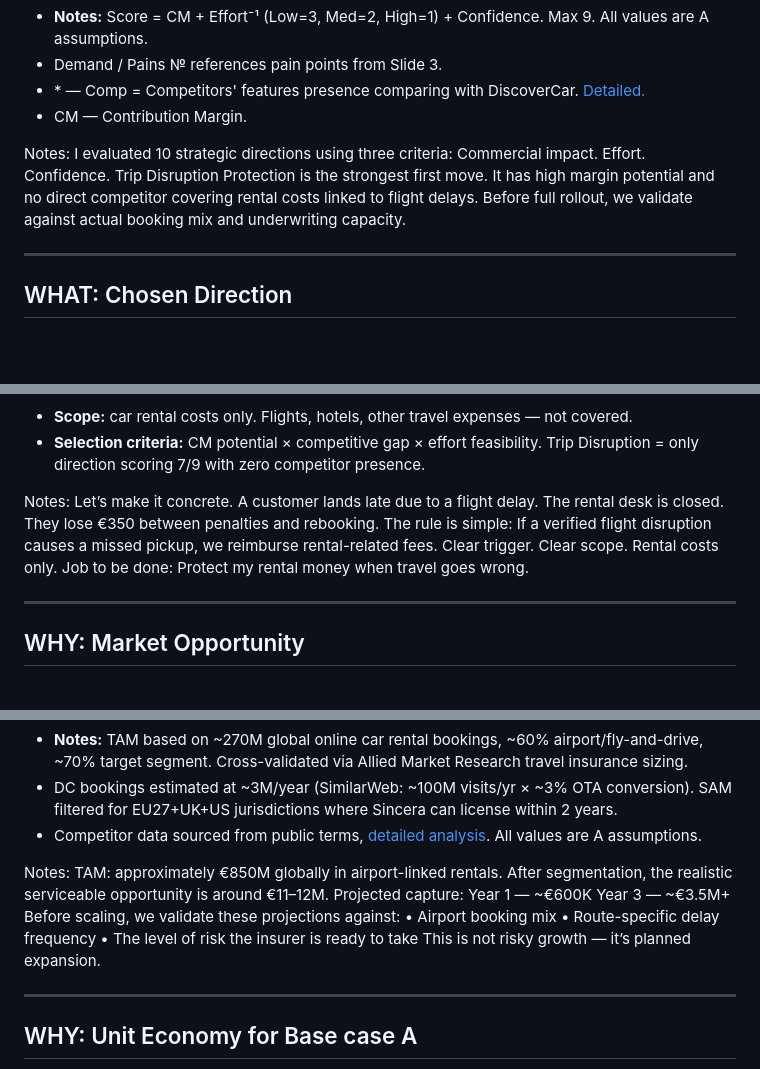
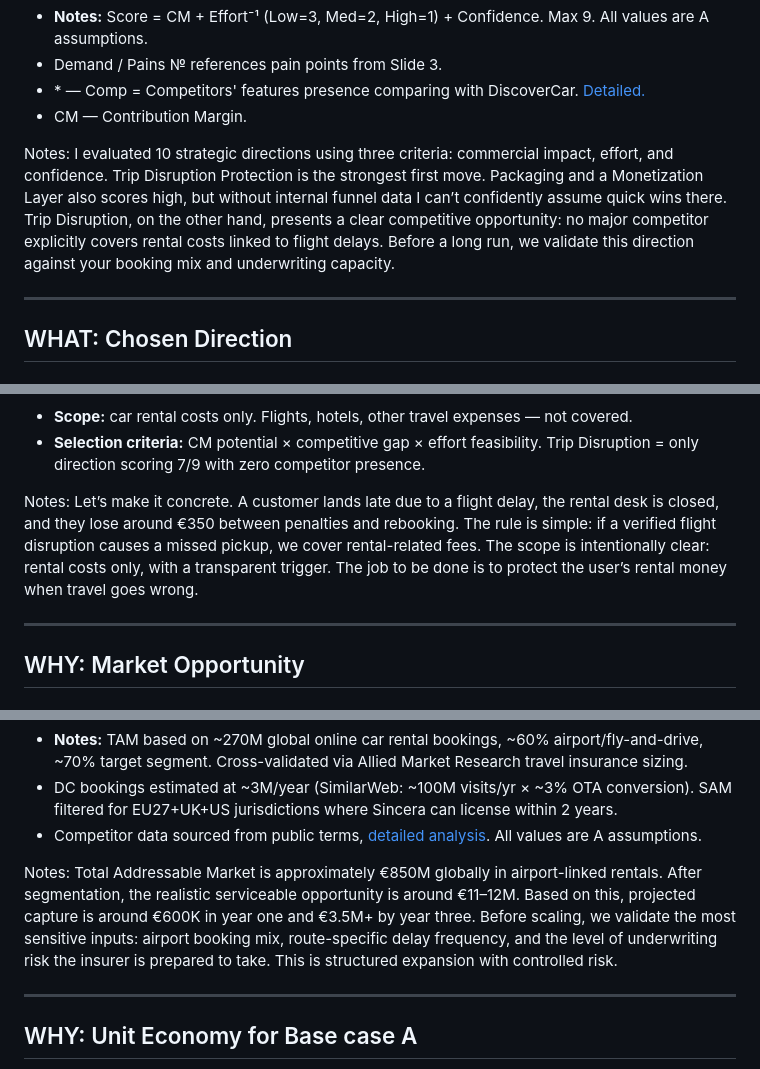
Before and after one commit to romargera/DiscoverCarsPresentation, a Markdown page: slides-v2.md, 3 parts joined by grey strips. GitHub-like rendering; blank space fills up the shorter version.

```diff
--- a/slides-v2.md
+++ b/slides-v2.md
@@ -332,9 +333,9 @@ I started from customer reality. I reviewed recurring complaints and mapped 14 p
   </ul>
 </div>
 
+
 Notes:
-I evaluated 10 strategic directions using three criteria: Commercial impact. Effort. Confidence. Trip Disruption Protection is the strongest first move. It has high margin potential and no direct competitor covering rental costs linked to flight delays. Before full rollout, we validate against actual booking mix and underwriting capacity.
-
+I evaluated 10 strategic directions using three criteria: commercial impact, effort, and confidence. Trip Disruption Protection is the strongest first move. Packaging and a Monetization Layer also scores high, but without internal funnel data I can’t confidently assume quick wins there. Trip Disruption, on the other hand, presents a clear competitive opportunity: no major competitor explicitly covers rental costs linked to flight delays. Before a long run, we validate this direction against your booking mix and underwriting capacity.
 
 ---
 <!-- .slide: id="chosen-concept" -->
@@ -372,9 +373,9 @@ I evaluated 10 strategic directions using three criteria: Commercial impact. Eff
 </ul>
 </div>
 
+
 Notes:
-Let’s make it concrete. A customer lands late due to a flight delay. The rental desk is closed. They lose €350 between penalties and rebooking. The rule is simple: If a verified flight disruption causes a missed pickup, we reimburse rental-related fees. Clear trigger. Clear scope. Rental costs only. Job to be done: Protect my rental money when travel goes wrong.
-
+Let’s make it concrete. A customer lands late due to a flight delay, the rental desk is closed, and they lose around €350 between penalties and rebooking. The rule is simple: if a verified flight disruption causes a missed pickup, we cover rental-related fees. The scope is intentionally clear: rental costs only, with a transparent trigger. The job to be done is to protect the user’s rental money when travel goes wrong.
 
 ---
 <!-- .slide: id="market-opportunity" -->
@@ -416,9 +417,9 @@ Let’s make it concrete. A customer lands late due to a flight delay. The renta
 </ul>
 </div>
 
+
 Notes:
-TAM: approximately €850M globally in airport-linked rentals. After segmentation, the realistic serviceable opportunity is around €11–12M. Projected capture: Year 1 — ~€600K Year 3 — ~€3.5M+ Before scaling, we validate these projections against: • Airport booking mix • Route-specific delay frequency • The level of risk the insurer is ready to take This is not risky growth — it’s planned expansion.
-
+Total Addressable Market is approximately €850M globally in airport-linked rentals. After segmentation, the realistic serviceable opportunity is around €11–12M. Based on this, projected capture is around €600K in year one and €3.5M+ by year three. Before scaling, we validate the most sensitive inputs: airport booking mix, route-specific delay frequency, and the level of underwriting risk the insurer is prepared to take. This is structured expansion with controlled risk.
 
 ---
 <!-- .slide: id="unit-economics" -->
```
Also changed, not shown: other parts of slides-v2.md (+25 -23 lines).
